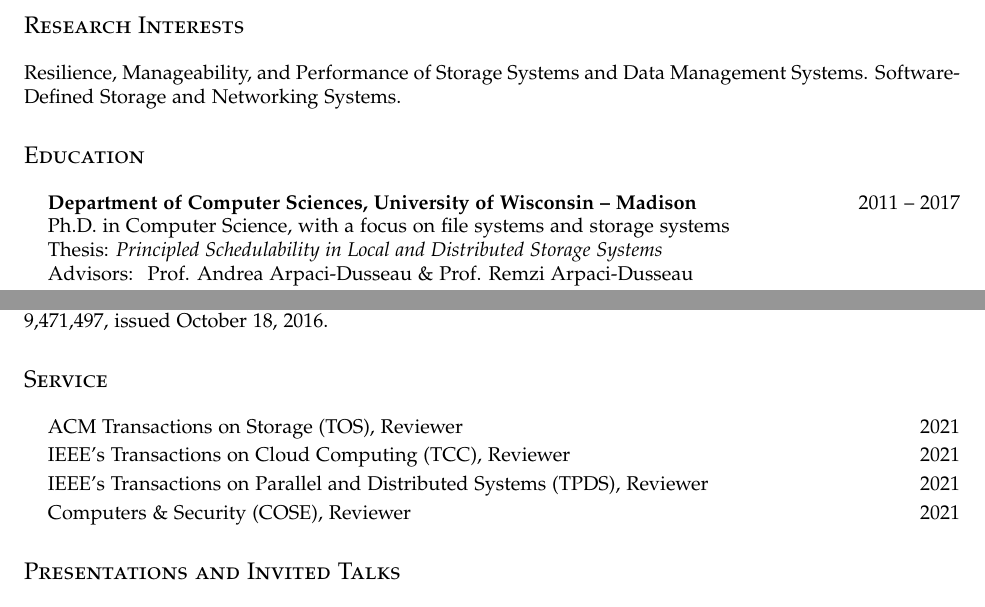
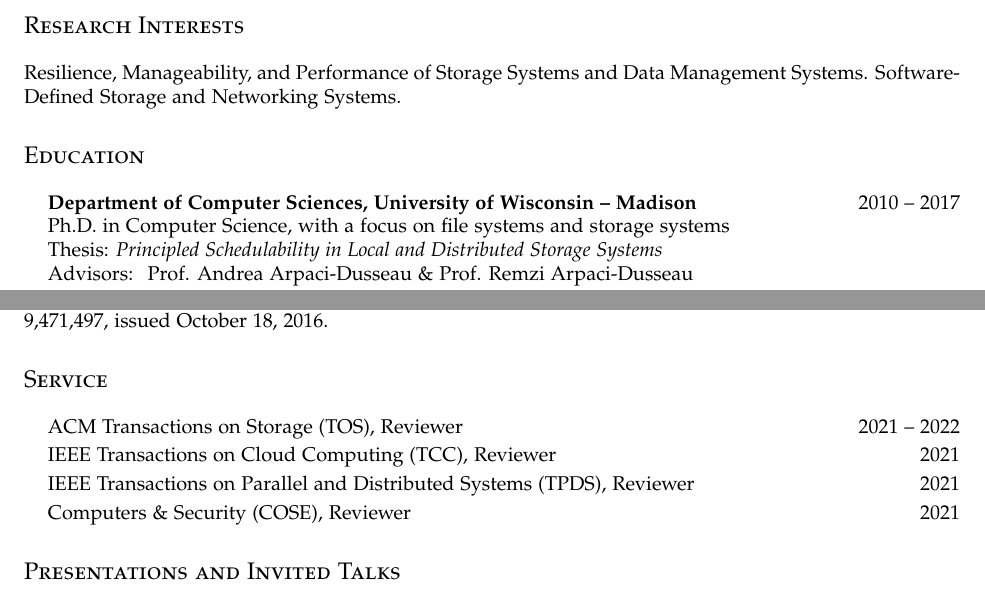
Before and after one commit to yangsuli/yangsuli.github.io, a LaTeX CV (cv/cv.tex): two parts of pages 1 and 2 of 2, joined at a grey line, cut so that both start at the same text. Compiled offline with pdfLaTeX.

Commit message:
update cv

```diff
--- a/cv/cv.tex
+++ b/cv/cv.tex
@@ -101,7 +101,7 @@ Software-Defined Storage and Networking Systems.
 
 \section*{\textsc{Education}}
 \begin{itemize}
-  \item {\bf Department of Computer Sciences, University of Wisconsin -- Madison}\hfill 2011 --  2017\\
+  \item {\bf Department of Computer Sciences, University of Wisconsin -- Madison}\hfill 2010 --  2017\\
     Ph.D. in Computer Science, with a focus on file systems and storage systems\\
     Thesis: {\it Principled Schedulability in Local and Distributed Storage Systems}\\
     Advisors: { Prof. Andrea Arpaci-Dusseau \& Prof. Remzi Arpaci-Dusseau}%\\
@@ -205,9 +205,9 @@ Software-Defined Storage and Networking Systems.
 
 \section*{\textsc{Service}}
 \begin{itemize}
-	\item ACM Transactions on Storage (TOS), Reviewer \hfill 2021
-	\item IEEE's Transactions on Cloud Computing (TCC), Reviewer \hfill 2021
-        \item IEEE's Transactions on Parallel and Distributed Systems (TPDS), Reviewer \hfill 2021
+	\item ACM Transactions on Storage (TOS), Reviewer \hfill 2021 -- 2022
+	\item IEEE Transactions on Cloud Computing (TCC), Reviewer \hfill 2021
+        \item IEEE Transactions on Parallel and Distributed Systems (TPDS), Reviewer \hfill 2021
 	\item Computers \& Security (COSE), Reviewer \hfill 2021
 \end{itemize}
 
```
Also changed, not shown: cv/cv.pdf, cv/cv.tex (2 more changed lines).
